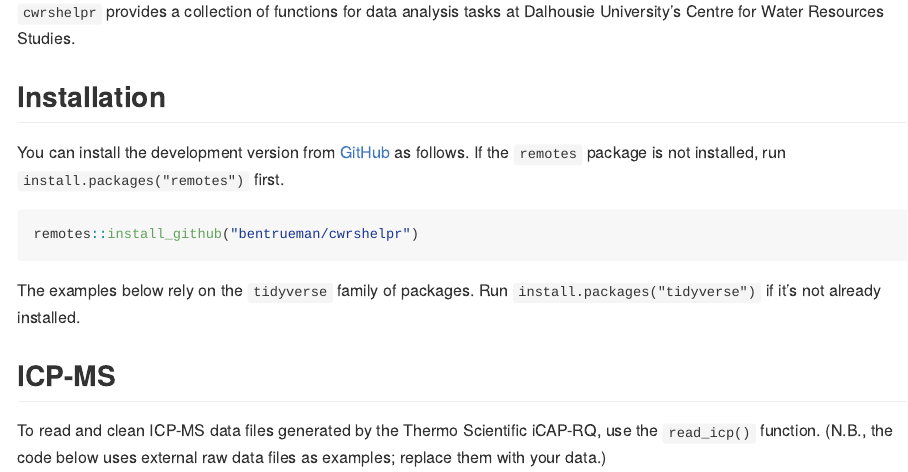
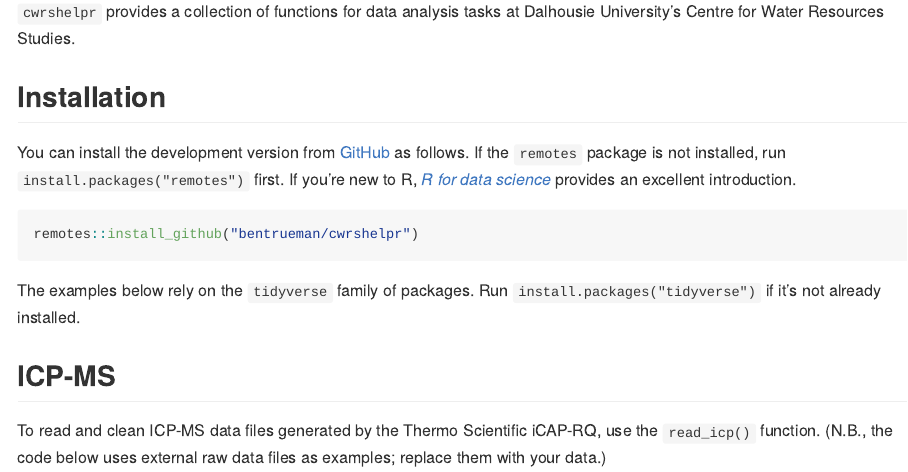
Before and after one commit to bentrueman/cwrshelpr, an R Markdown document (README.Rmd): the page in a window 1100 px wide, from 110 px down. The pictures show the output file README.md that the author committed with the source, drawn offline in the style of GitHub.

Commit message:
update readme

````diff
--- a/README.Rmd
+++ b/README.Rmd
@@ -24,7 +24,7 @@ knitr::opts_chunk$set(
 
 ## Installation
 
-You can install the development version from [GitHub](https://github.com/) as follows. If the `remotes` package is not installed, run `install.packages("remotes")` first.
+You can install the development version from [GitHub](https://github.com/) as follows. If the `remotes` package is not installed, run `install.packages("remotes")` first. If you're new to R, [*R for data science*](https://r4ds.had.co.nz/) provides an excellent introduction.
 
 ``` r
 remotes::install_github("bentrueman/cwrshelpr")
````
Also changed, not shown: README.md, 3 other files.
